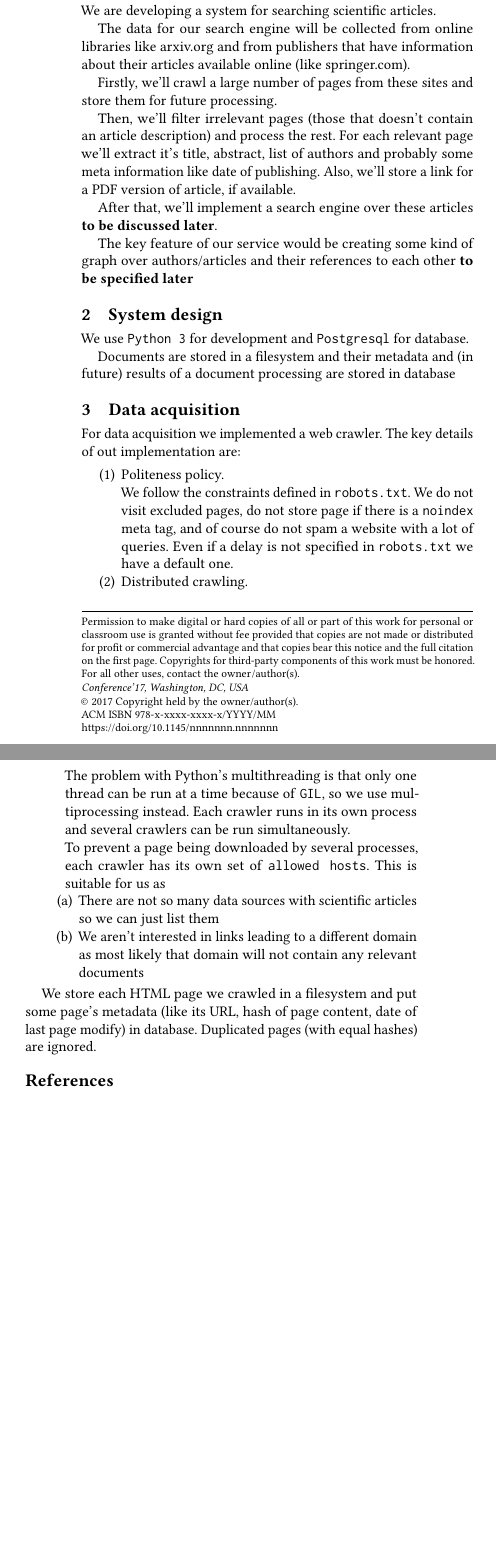
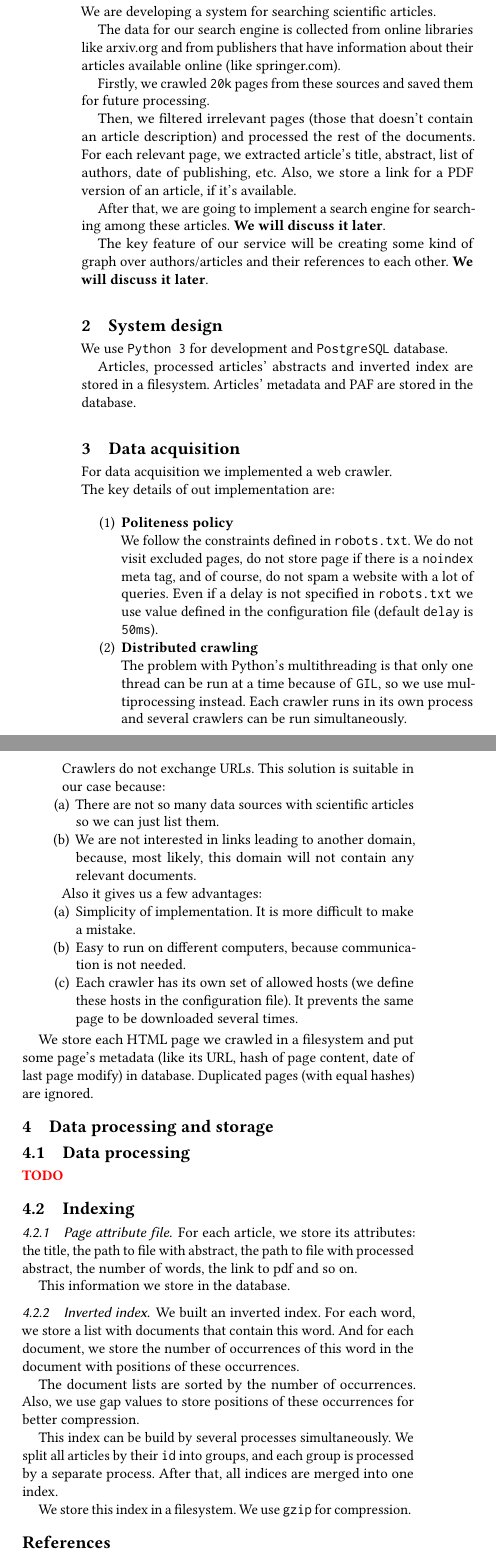
Before and after one commit to Rebryk/SPbAU-IR, a LaTeX paper (report/report.tex, which reads report/body.tex): two parts of the columns of the page, joined at a grey line, cut so that both start at the same text, the shorter picture padded with empty space. Compiled offline with pdfLaTeX.

Commit message:
Add new sections to the report
Data processing section (TODO)
Indexing section

```diff
--- a/report/body.tex
+++ b/report/body.tex
@@ -2,52 +2,82 @@
 
 We are developing a system for searching scientific articles.
 
-The data for our search engine will be collected from online libraries like \url{arxiv.org}
+The data for our search engine is collected from online libraries like \url{arxiv.org}
 and from publishers that have information about their articles available online (like \url{springer.com}).
 
-Firstly, we'll crawl a large number of pages from these sites and store them for future processing.
+% a large number of pages
+Firstly, we crawled \texttt{20k} pages from these sources and saved them for future processing.
 
-Then, we'll filter irrelevant pages (those that doesn't contain an article description) and process the rest.
-For each relevant page we'll extract it's title, abstract, list of authors and probably some meta information like date of publishing.
-Also, we'll store a link for a PDF version of article, if available.
+Then, we filtered irrelevant pages (those that doesn't contain an article description) and processed the rest of the documents.
+For each relevant page, we extracted article's title, abstract, list of authors, date of publishing, etc.
+Also, we store a link for a PDF version of an article, if it's available.
 
-After that, we'll implement a search engine over these articles \textbf{to be discussed later}.
+After that, we are going to implement a search engine for searching among these articles. \textbf{We will discuss it later}.
 
-The key feature of our service would be creating some kind of graph over authors/articles and their references to each other \textbf{to be specified later}
+The key feature of our service will be creating some kind of graph over authors/articles and their references to each other. \textbf{We will discuss it later}.
 
 \section{System design}
-We use \texttt{Python 3} for development and \texttt{Postgresql} for database.
+We use \texttt{Python 3}  for development and \texttt{PostgreSQL} database.
 
-Documents are stored in a filesystem and their metadata and (in future) results of a document processing are stored in database
-
+Articles, processed articles' abstracts and inverted index are stored in a filesystem.
+Articles' metadata and PAF are stored in the database.
 
 
 \section{Data acquisition}
-For data acquisition we implemented a web crawler. The key details of out implementation are:
+For data acquisition we implemented a web crawler. \\
+The key details of out implementation are:
 \begin{enumerate}
     \item
-        Politeness policy.
+        \textbf{Politeness policy}
 
         We follow the constraints defined in \texttt{robots.txt}.
-        We do not visit excluded pages, do not store page if there is a \texttt{noindex} meta tag, and of course do not spam a website with a lot of queries.
-        Even if a delay is not specified in \texttt{robots.txt} we have a default one.
+        We do not visit excluded pages, do not store page if there is a \texttt{noindex} meta tag, and of course, do not spam a website with a lot of queries.
+        Even if a delay is not specified in \texttt{robots.txt} we use value defined in the configuration file (default \texttt{delay} is \texttt{50ms}).
 
     \item
-        Distributed crawling.
+        \textbf{Distributed crawling}
 
         The problem with Python's multithreading is that only one thread can be run at a time because of \texttt{GIL}, so we use multiprocessing instead.
         Each crawler runs in its own process and several crawlers can be run simultaneously.
 
-        To prevent a page being downloaded by several processes, each crawler has its own set of \texttt{allowed hosts}.
-        This is suitable for us as
-        \begin{enumerate}
+		\pagebreak
+		Crawlers do not exchange URLs. This solution is suitable in our case because:
+		\begin{enumerate}
             \item
-                There are not so many data sources with scientific articles so we can just list them
+                There are not so many data sources with scientific articles so we can just list them.
             \item
-                We aren't interested in links leading to a different domain as most likely that domain will not contain any relevant documents
+            	We are not interested in links leading to another domain, because, most likely, this domain will not contain any relevant documents.
         \end{enumerate}
+		\
+
+		Also it gives us a few advantages:
+		\begin{enumerate}
+			\item Simplicity of implementation. It is more difficult to make a mistake.
+			\item Easy to run on different computers, because communication is not needed.
+			\item Each crawler has its own set of allowed hosts (we define these hosts in the configuration file). It prevents the same page to be downloaded several times.
+		\end{enumerate}
 
 \end{enumerate}
 
 We store each HTML page we crawled in a filesystem and put some page's metadata
 (like its URL, hash of page content, date of last page modify) in database. Duplicated pages (with equal hashes) are ignored.
+
+\section{Data processing and storage}
+
+\subsection{Data processing}
+\textbf{\color{red}TODO}
+
+\subsection{Indexing}
+\subsubsection{Page attribute file}
+For each article, we store its attributes: the title, the path to file with abstract, the path to file with processed abstract, the number of words, the link to pdf and so on.
+
+This information we store in the database.
+
+\subsubsection{Inverted index}
+We built an inverted index. For each word, we store a list with documents that contain this word. And for each document, we store the number of occurrences of this word in the document with positions of these occurrences.
+
+The document lists are sorted by the number of occurrences. Also, we use gap values to store positions of these occurrences for better compression.
+
+This index can be build by several processes simultaneously. We split all articles by their \texttt{id} into groups, and each group is processed by a separate process. After that, all indices are merged into one index.
+
+We store this index in a filesystem. We use \texttt{gzip} for compression.
```
Also changed, not shown: report/report.tex (+6 -5 lines), report/report.pdf, 1 other file.
